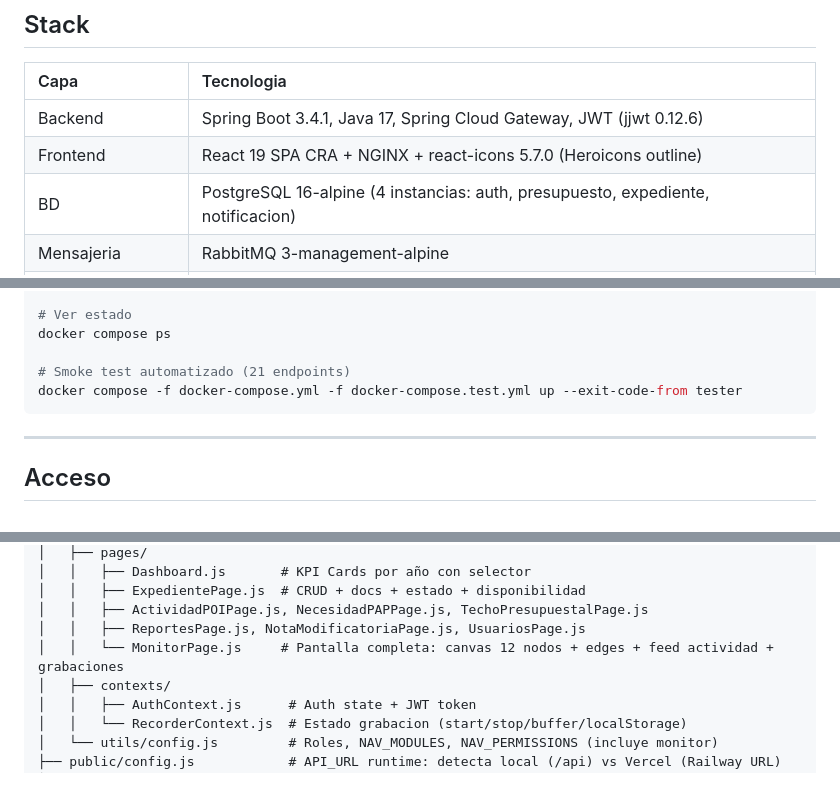
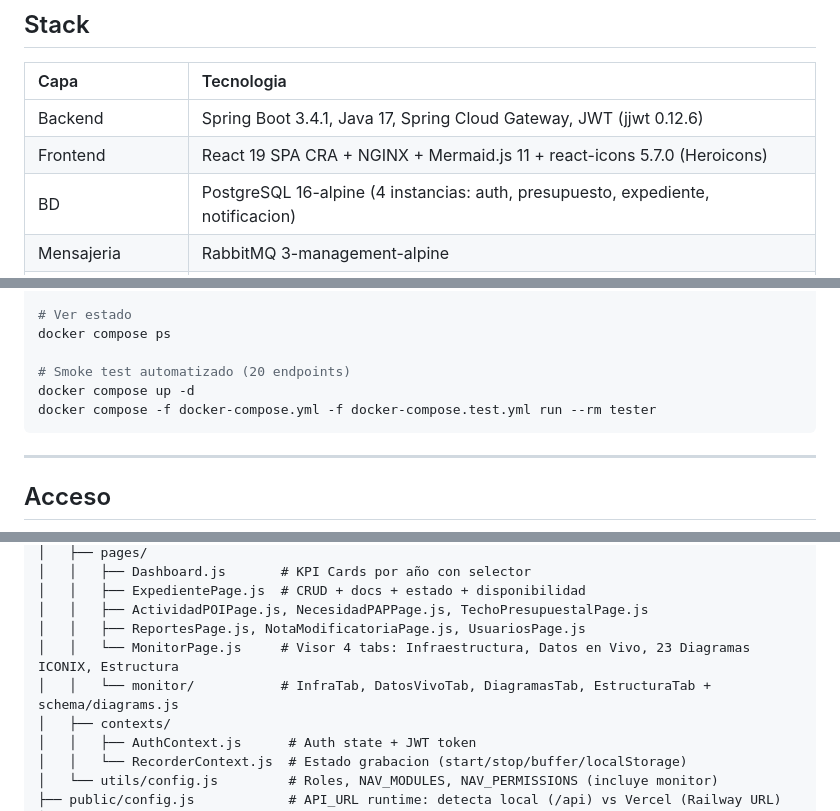
Before and after one commit to LuchitoAE/Sisexp-Upla-SpringBoot, a Markdown page: README.md, 3 parts joined by grey strips. Rendered like a GitHub page; blank space fills up the shorter version.

````diff
--- a/README.md
+++ b/README.md
@@ -11,7 +11,7 @@ Arquitectura de microservicios con 12 contenedores Docker Compose. Proyecto fina
 | Capa | Tecnologia |
 |:-----|:-----------|
 | Backend | Spring Boot 3.4.1, Java 17, Spring Cloud Gateway, JWT (jjwt 0.12.6) |
-| Frontend | React 19 SPA CRA + NGINX + react-icons 5.7.0 (Heroicons outline) |
+| Frontend | React 19 SPA CRA + NGINX + Mermaid.js 11 + react-icons 5.7.0 (Heroicons) |
 | BD | PostgreSQL 16-alpine (4 instancias: auth, presupuesto, expediente, notificacion) |
 | Mensajeria | RabbitMQ 3-management-alpine |
 | Service Discovery | Netflix Eureka |
@@ -46,8 +46,9 @@ docker compose build expediente-service && docker compose up -d --force-recreate
 # Ver estado
 docker compose ps
 
-# Smoke test automatizado (21 endpoints)
-docker compose -f docker-compose.yml -f docker-compose.test.yml up --exit-code-from tester
+# Smoke test automatizado (20 endpoints)
+docker compose up -d
+docker compose -f docker-compose.yml -f docker-compose.test.yml run --rm tester
 ```
 
 ---
@@ -140,7 +141,8 @@ frontend/
 │   │   ├── ExpedientePage.js  # CRUD + docs + estado + disponibilidad
 │   │   ├── ActividadPOIPage.js, NecesidadPAPPage.js, TechoPresupuestalPage.js
 │   │   ├── ReportesPage.js, NotaModificatoriaPage.js, UsuariosPage.js
-│   │   └── MonitorPage.js     # Pantalla completa: canvas 12 nodos + edges + feed actividad + grabaciones
+│   │   └── MonitorPage.js     # Visor 4 tabs: Infraestructura, Datos en Vivo, 23 Diagramas ICONIX, Estructura
+│   │   └── monitor/           # InfraTab, DatosVivoTab, DiagramasTab, EstructuraTab + schema/diagrams.js
 │   ├── contexts/
 │   │   ├── AuthContext.js      # Auth state + JWT token
 │   │   └── RecorderContext.js  # Estado grabacion (start/stop/buffer/localStorage)
````
Also changed, not shown: other parts of README.md (+18 -12 lines).
